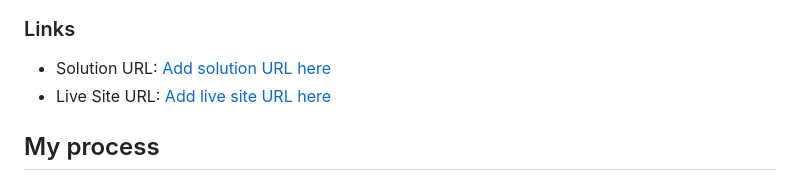
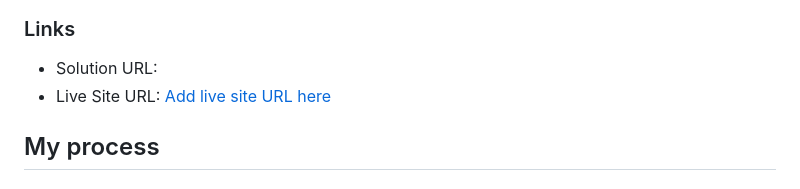
Before and after one commit to 2lana/qr-code-component, a Markdown page: README.md, the part around the change. GitHub-like rendering.

Commit message:
Update README.md
update link

```diff
--- a/README.md
+++ b/README.md
@@ -24,7 +24,7 @@ This is a solution to the [QR code component challenge on Frontend Mentor](https
 
 ### Links
 
-- Solution URL: [Add solution URL here](https://www.frontendmentor.io/profile/2lana)
+- Solution URL: [](https://www.frontendmentor.io/profile/2lana)
 - Live Site URL: [Add live site URL here](https://github.com/2lana)
 
 ## My process
```
